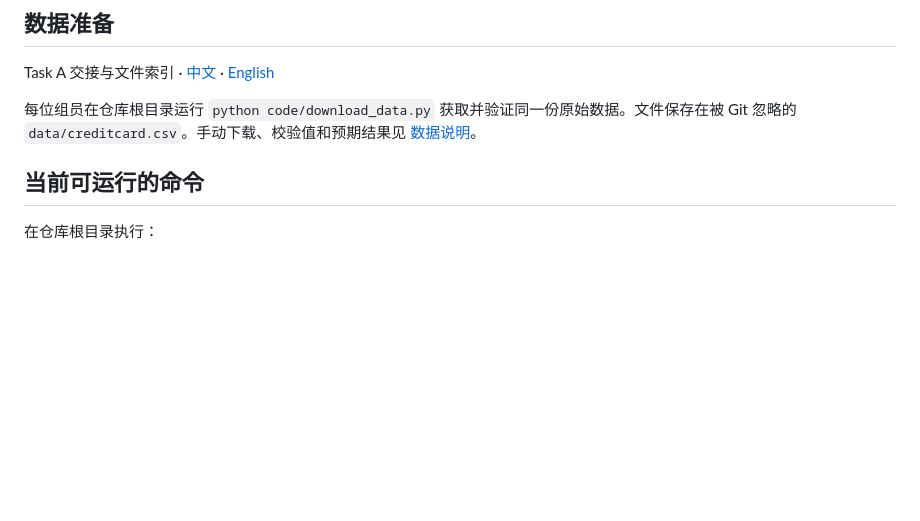
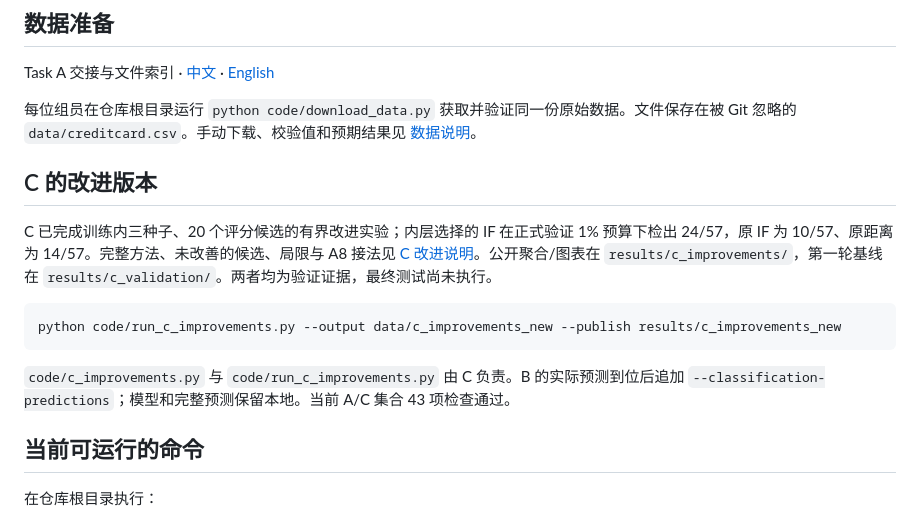
Before and after one commit to congrenhang-ship-it/AIAA3111-Group20, a Markdown page: README.md, the part around the change. Rendered like a GitHub page; blank space fills up the shorter version.

Commit message:
Save C improvement results, frozen selection and complete handoff

````diff
--- a/README.md
+++ b/README.md
@@ -99,6 +99,16 @@ python -m pip install -r requirements.txt
 Task A 交接与文件索引 · [中文](docs/TASK_A.zh-CN.md) · [English](docs/TASK_A.en.md)
 
 每位组员在仓库根目录运行 `python code/download_data.py` 获取并验证同一份原始数据。文件保存在被 Git 忽略的 `data/creditcard.csv`。手动下载、校验值和预期结果见 [数据说明](data/README.md)。
+
+## C 的改进版本
+
+C 已完成训练内三种子、20 个评分候选的有界改进实验；内层选择的 IF 在正式验证 1% 预算下检出 24/57，原 IF 为 10/57、原距离为 14/57。完整方法、未改善的候选、局限与 A8 接法见 [C 改进说明](report/C_IMPROVEMENTS.md)。公开聚合/图表在 `results/c_improvements/`，第一轮基线在 `results/c_validation/`。两者均为验证证据，最终测试尚未执行。
+
+```bash
+python code/run_c_improvements.py --output data/c_improvements_new --publish results/c_improvements_new
+```
+
+`code/c_improvements.py` 与 `code/run_c_improvements.py` 由 C 负责。B 的实际预测到位后追加 `--classification-predictions`；模型和完整预测保留本地。当前 A/C 集合 43 项检查通过。
 
 ## 当前可运行的命令
 
````
Also changed, not shown: TASKS.md (+3 -1 lines), report/C_HANDOFF.md (+5 -1 lines), report/C_IMPROVEMENTS.md (added, +152 -0 lines), results/c_improvements/figures/ablation.png (added), results/c_improvements/figures/cluster_prevalence.png (added), results/c_improvements/figures/complementarity.png (added), results/c_improvements/figures/pr_curve.png (added), results/c_improvements/figures/review_precision.png (added), results/c_improvements/figures/review_recall.png (added), 10 other files.
